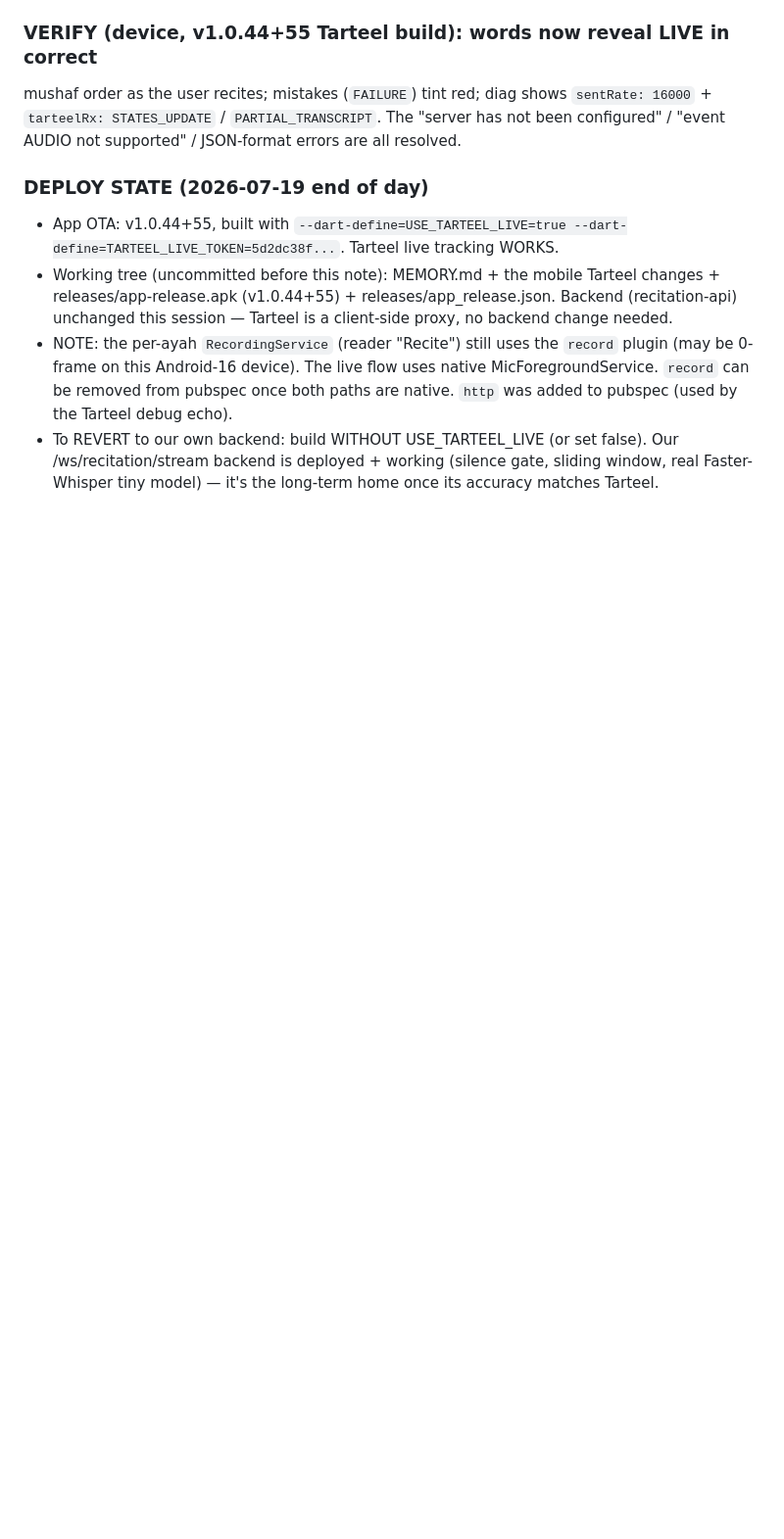
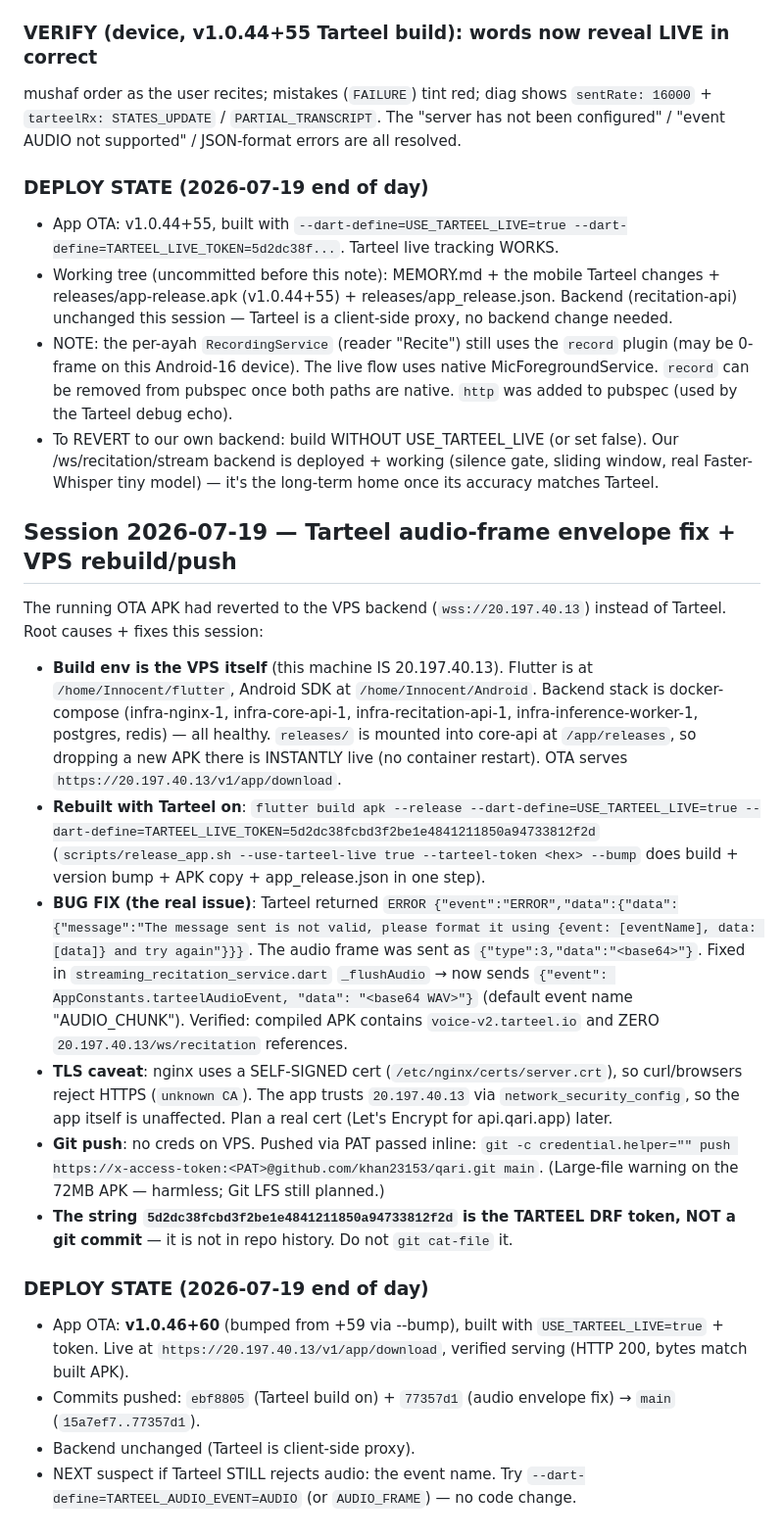
Before and after one commit to khan23153/qari, a Markdown page: MEMORY.md, the part around one of its changes. Shown at 98% size. Drawn GitHub-style; blank space fills up the shorter version.

Commit message:
docs(MEMORY): Tarteel audio envelope fix + VPS rebuild/push notes (v1.0.46+60)

```diff
--- a/MEMORY.md
+++ b/MEMORY.md
@@ -2081,3 +2085,47 @@ errors are all resolved.
   Our /ws/recitation/stream backend is deployed + working (silence gate, sliding
   window, real Faster-Whisper tiny model) — it's the long-term home once its
   accuracy matches Tarteel.
+
+## Session 2026-07-19 — Tarteel audio-frame envelope fix + VPS rebuild/push
+The running OTA APK had reverted to the VPS backend (`wss://20.197.40.13`) instead
+of Tarteel. Root causes + fixes this session:
+
+- **Build env is the VPS itself** (this machine IS 20.197.40.13). Flutter is at
+  `/home/Innocent/flutter`, Android SDK at `/home/Innocent/Android`. Backend stack
+  is docker-compose (infra-nginx-1, infra-core-api-1, infra-recitation-api-1,
+  infra-inference-worker-1, postgres, redis) — all healthy. `releases/` is mounted
+  into core-api at `/app/releases`, so dropping a new APK there is INSTANTLY live
+  (no container restart). OTA serves `https://20.197.40.13/v1/app/download`.
+- **Rebuilt with Tarteel on**: `flutter build apk --release
+  --dart-define=USE_TARTEEL_LIVE=true
+  --dart-define=TARTEEL_LIVE_TOKEN=5d2dc38fcbd3f2be1e4841211850a94733812f2d`
+  (`scripts/release_app.sh --use-tarteel-live true --tarteel-token <hex> --bump`
+  does build + version bump + APK copy + app_release.json in one step).
+- **BUG FIX (the real issue)**: Tarteel returned
+  `ERROR {"event":"ERROR","data":{"data":{"message":"The message sent is not
+  valid, please format it using {event: [eventName], data: [data]} and try
+  again"}}}`. The audio frame was sent as `{"type":3,"data":"<base64>"}`. Fixed in
+  `streaming_recitation_service.dart` `_flushAudio` → now sends
+  `{"event": AppConstants.tarteelAudioEvent, "data": "<base64 WAV>"}`
+  (default event name "AUDIO_CHUNK"). Verified: compiled APK contains
+  `voice-v2.tarteel.io` and ZERO `20.197.40.13/ws/recitation` references.
+- **TLS caveat**: nginx uses a SELF-SIGNED cert (`/etc/nginx/certs/server.crt`),
+  so curl/browsers reject HTTPS (`unknown CA`). The app trusts `20.197.40.13` via
+  `network_security_config`, so the app itself is unaffected. Plan a real cert
+  (Let's Encrypt for api.qari.app) later.
+- **Git push**: no creds on VPS. Pushed via PAT passed inline:
+  `git -c credential.helper="" push
+  https://x-access-token:<PAT>@github.com/khan23153/qari.git main`.
+  (Large-file warning on the 72MB APK — harmless; Git LFS still planned.)
+- **The string `5d2dc38fcbd3f2be1e4841211850a94733812f2d` is the TARTEEL DRF
+  token, NOT a git commit** — it is not in repo history. Do not `git cat-file` it.
+
+### DEPLOY STATE (2026-07-19 end of day)
+- App OTA: **v1.0.46+60** (bumped from +59 via --bump), built with
+  `USE_TARTEEL_LIVE=true` + token. Live at `https://20.197.40.13/v1/app/download`,
+  verified serving (HTTP 200, bytes match built APK).
+- Commits pushed: `ebf8805` (Tarteel build on) + `77357d1` (audio envelope fix)
+  → `main` (`15a7ef7..77357d1`).
+- Backend unchanged (Tarteel is client-side proxy).
+- NEXT suspect if Tarteel STILL rejects audio: the event name. Try
+  `--dart-define=TARTEEL_AUDIO_EVENT=AUDIO` (or `AUDIO_FRAME`) — no code change.
```
Also changed, not shown: other parts of MEMORY.md (+7 -3 lines).
